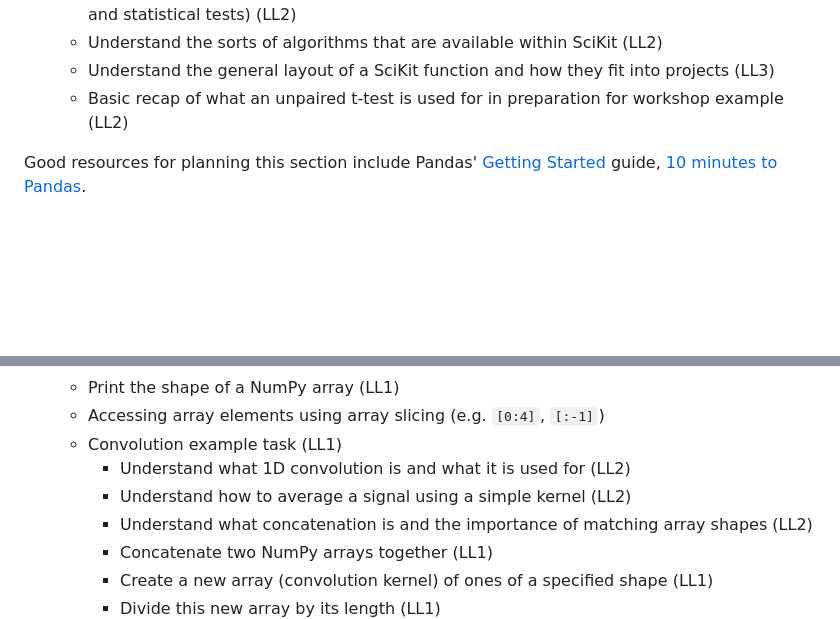
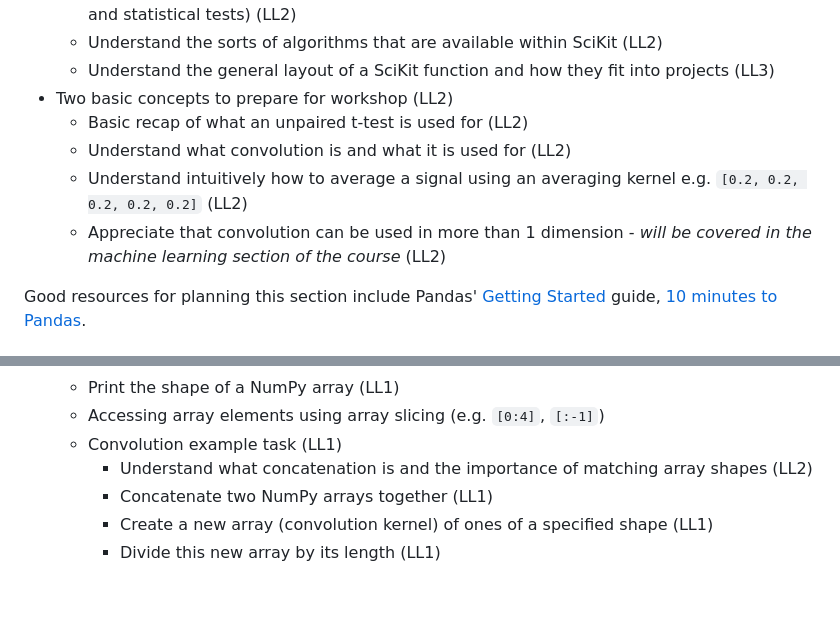
Before and after one commit to letsdodigital/coding-hands-on, a Markdown page: dair/learning_outcomes.md, 2 parts joined by grey strips. GitHub-like rendering; blank space fills up the shorter version.

Commit message:
Moved convolution LL2 information to intro seminar

```diff
--- a/dair/learning_outcomes.md
+++ b/dair/learning_outcomes.md
@@ -47,7 +47,11 @@ By the end of the seminar, clinicains should be able to:
   - Know why SciKit exists within the Python ecosystem (ease of use of complex algorithms and statistical tests) (LL2)
   - Understand the sorts of algorithms that are available within SciKit (LL2)
   - Understand the general layout of a SciKit function and how they fit into projects (LL3)
-  - Basic recap of what an unpaired t-test is used for in preparation for workshop example (LL2)
+- Two basic concepts to prepare for workshop (LL2)
+  - Basic recap of what an unpaired t-test is used for (LL2)
+  - Understand what convolution is and what it is used for (LL2)
+  - Understand intuitively how to average a signal using an averaging kernel e.g. `[0.2, 0.2, 0.2, 0.2, 0.2]` (LL2)
+  - Appreciate that convolution can be used in more than 1 dimension - *will be covered in the machine learning section of the course* (LL2)
 
 Good resources for planning this section include Pandas' [Getting Started](https://pandas.pydata.org/docs/getting_started/index.html#getting-started) guide, [10 minutes to Pandas](https://pandas.pydata.org/docs/user_guide/10min.html#min).
 
@@ -72,8 +76,6 @@ By the end of the workshop, clinicians should be able to:
   - Print the shape of a NumPy array (LL1)
   - Accessing array elements using array slicing (e.g. `[0:4]`, `[:-1]`)
   - Convolution example task (LL1)
-    - Understand what 1D convolution is and what it is used for (LL2)
-    - Understand how to average a signal using a simple kernel (LL2)
     - Understand what concatenation is and the importance of matching array shapes (LL2)
     - Concatenate two NumPy arrays together (LL1)
     - Create a new array (convolution kernel) of ones of a specified shape (LL1)
```
